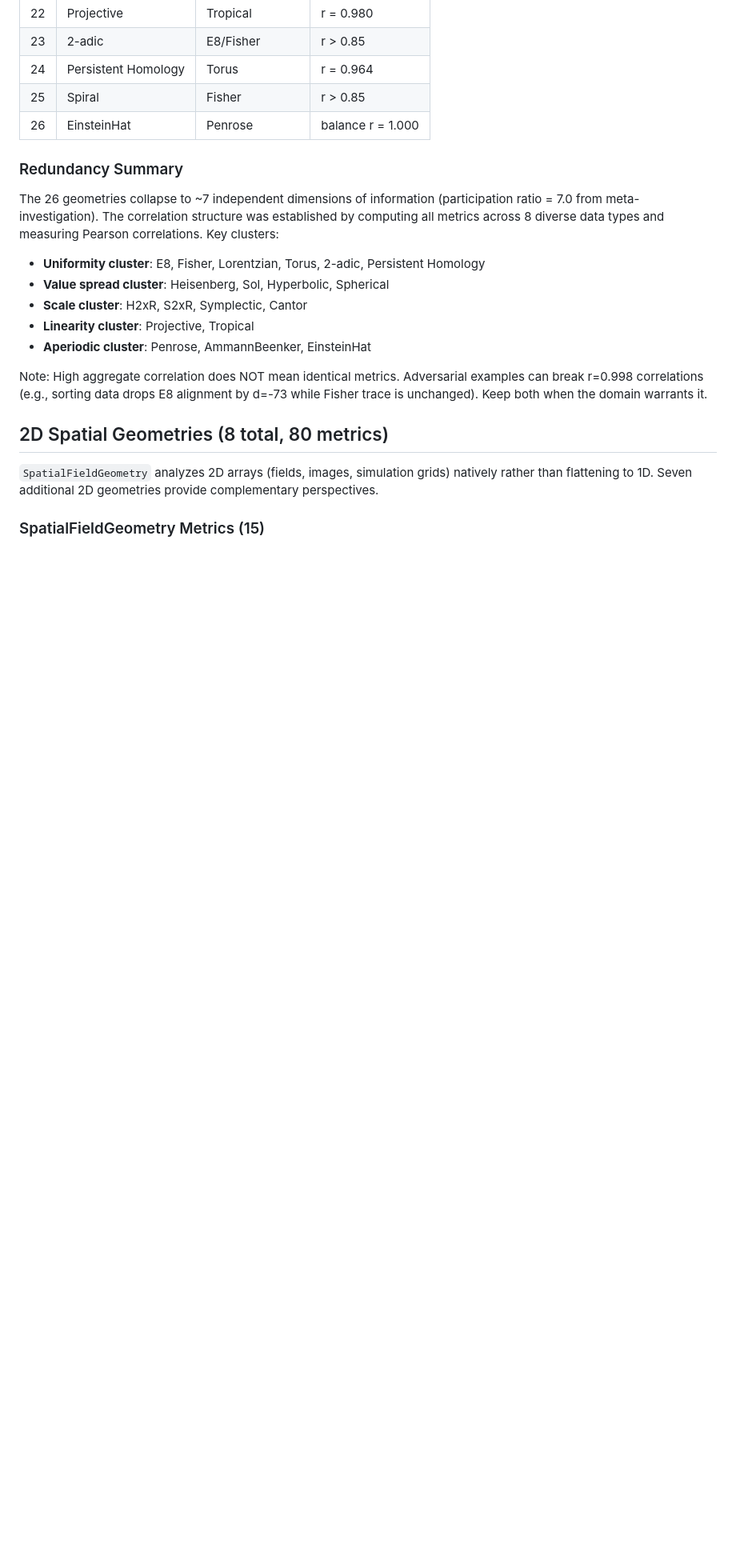
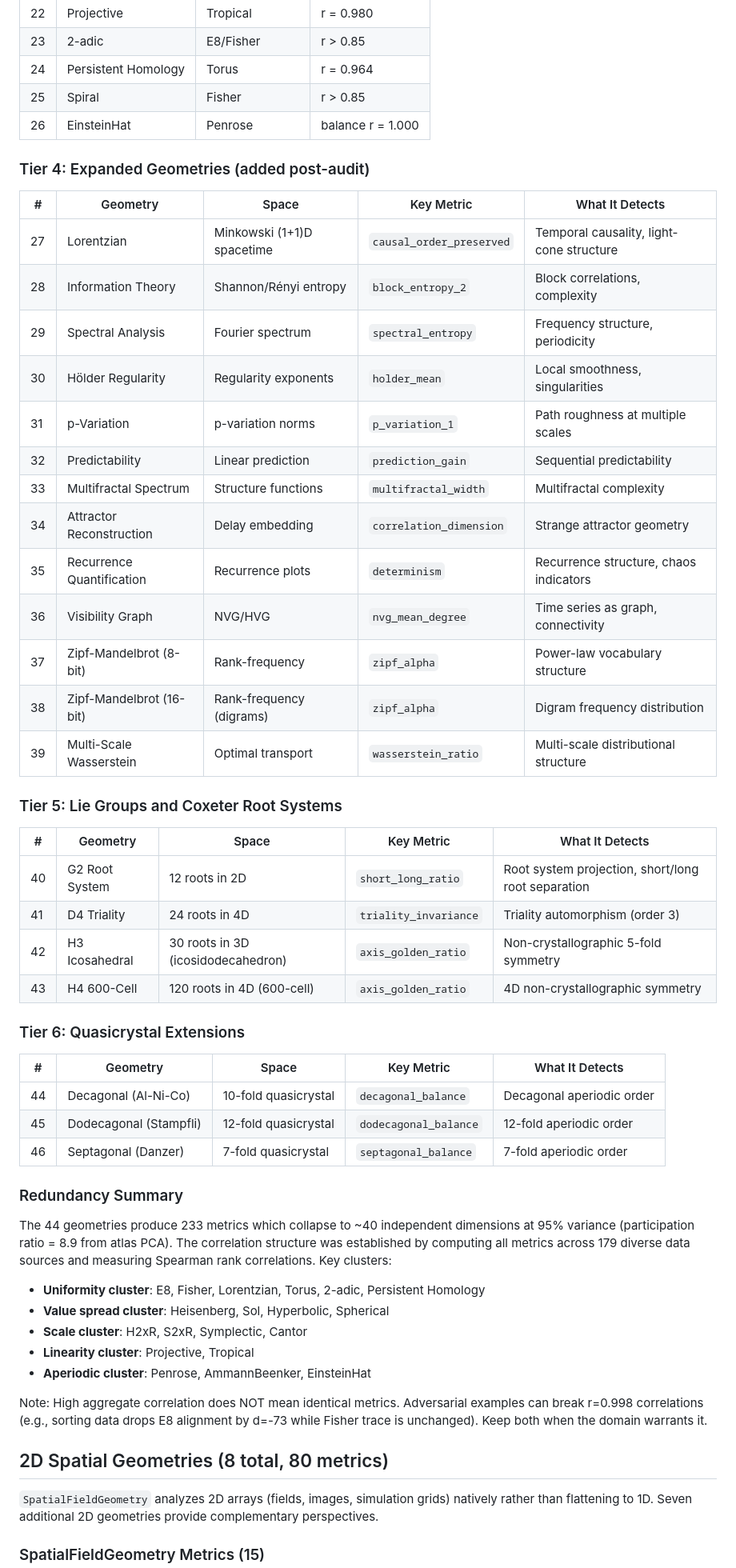
Before and after one commit to phreakocious/exotic-geometry-framework, a Markdown page: docs/GEOMETRY_CATALOG.md, the part around one of its changes. Shown at 80% size. Drawn GitHub-style; blank space fills up the shorter version.

Commit message:
Update geometry catalog and investigation docs for 44 geometries
Update counts, add Tier 4-6 tables (expanded, Lie/Coxeter root
systems, quasicrystal extensions), revise redundancy summary.

Co-Authored-By: Claude Opus 4.6 <noreply@anthropic.com>

```diff
--- a/docs/GEOMETRY_CATALOG.md
+++ b/docs/GEOMETRY_CATALOG.md
@@ -47,9 +47,44 @@ These capture most of the framework's discriminative power. The remaining 20 are
 | 25 | Spiral | Fisher | r > 0.85 |
 | 26 | EinsteinHat | Penrose | balance r = 1.000 |
 
+### Tier 4: Expanded Geometries (added post-audit)
+
+| # | Geometry | Space | Key Metric | What It Detects |
+|---|----------|-------|------------|-----------------|
+| 27 | Lorentzian | Minkowski (1+1)D spacetime | `causal_order_preserved` | Temporal causality, light-cone structure |
+| 28 | Information Theory | Shannon/Rényi entropy | `block_entropy_2` | Block correlations, complexity |
+| 29 | Spectral Analysis | Fourier spectrum | `spectral_entropy` | Frequency structure, periodicity |
+| 30 | Hölder Regularity | Regularity exponents | `holder_mean` | Local smoothness, singularities |
+| 31 | p-Variation | p-variation norms | `p_variation_1` | Path roughness at multiple scales |
+| 32 | Predictability | Linear prediction | `prediction_gain` | Sequential predictability |
+| 33 | Multifractal Spectrum | Structure functions | `multifractal_width` | Multifractal complexity |
+| 34 | Attractor Reconstruction | Delay embedding | `correlation_dimension` | Strange attractor geometry |
+| 35 | Recurrence Quantification | Recurrence plots | `determinism` | Recurrence structure, chaos indicators |
+| 36 | Visibility Graph | NVG/HVG | `nvg_mean_degree` | Time series as graph, connectivity |
+| 37 | Zipf-Mandelbrot (8-bit) | Rank-frequency | `zipf_alpha` | Power-law vocabulary structure |
+| 38 | Zipf-Mandelbrot (16-bit) | Rank-frequency (digrams) | `zipf_alpha` | Digram frequency distribution |
+| 39 | Multi-Scale Wasserstein | Optimal transport | `wasserstein_ratio` | Multi-scale distributional structure |
+
+### Tier 5: Lie Groups and Coxeter Root Systems
+
+| # | Geometry | Space | Key Metric | What It Detects |
+|---|----------|-------|------------|-----------------|
+| 40 | G2 Root System | 12 roots in 2D | `short_long_ratio` | Root system projection, short/long root separation |
+| 41 | D4 Triality | 24 roots in 4D | `triality_invariance` | Triality automorphism (order 3) |
+| 42 | H3 Icosahedral | 30 roots in 3D (icosidodecahedron) | `axis_golden_ratio` | Non-crystallographic 5-fold symmetry |
+| 43 | H4 600-Cell | 120 roots in 4D (600-cell) | `axis_golden_ratio` | 4D non-crystallographic symmetry |
+
+### Tier 6: Quasicrystal Extensions
+
+| # | Geometry | Space | Key Metric | What It Detects |
+|---|----------|-------|------------|-----------------|
+| 44 | Decagonal (Al-Ni-Co) | 10-fold quasicrystal | `decagonal_balance` | Decagonal aperiodic order |
+| 45 | Dodecagonal (Stampfli) | 12-fold quasicrystal | `dodecagonal_balance` | 12-fold aperiodic order |
+| 46 | Septagonal (Danzer) | 7-fold quasicrystal | `septagonal_balance` | 7-fold aperiodic order |
+
 ### Redundancy Summary
 
-The 26 geometries collapse to ~7 independent dimensions of information (participation ratio = 7.0 from meta-investigation). The correlation structure was established by computing all metrics across 8 diverse data types and measuring Pearson correlations. Key clusters:
+The 44 geometries produce 233 metrics which collapse to ~40 independent dimensions at 95% variance (participation ratio = 8.9 from atlas PCA). The correlation structure was established by computing all metrics across 179 diverse data sources and measuring Spearman rank correlations. Key clusters:
 
 - **Uniformity cluster**: E8, Fisher, Lorentzian, Torus, 2-adic, Persistent Homology
 - **Value spread cluster**: Heisenberg, Sol, Hyperbolic, Spherical
```
Also changed, not shown: other parts of docs/GEOMETRY_CATALOG.md (+3 -3 lines), investigations/README.md (+1 -0 lines).
